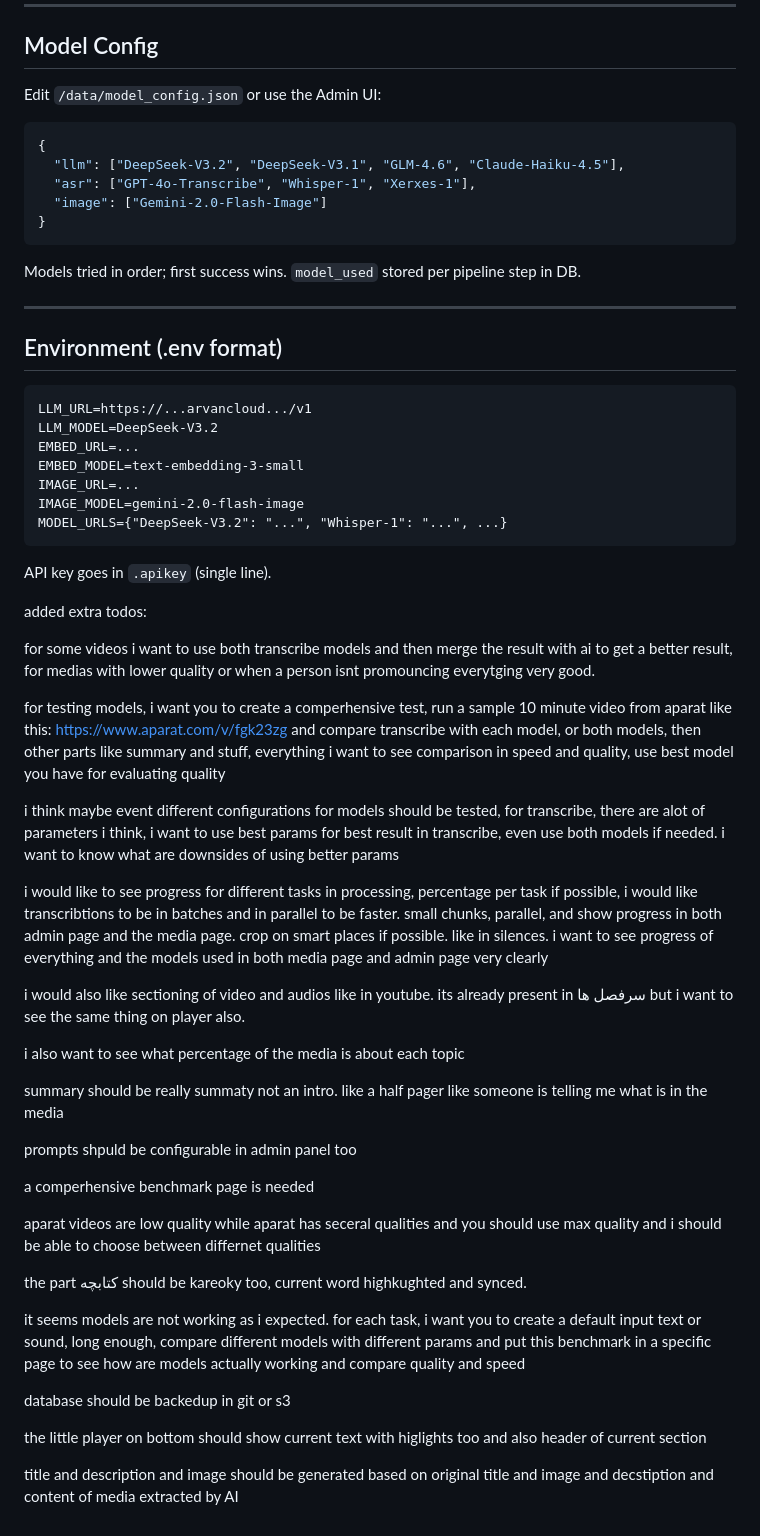
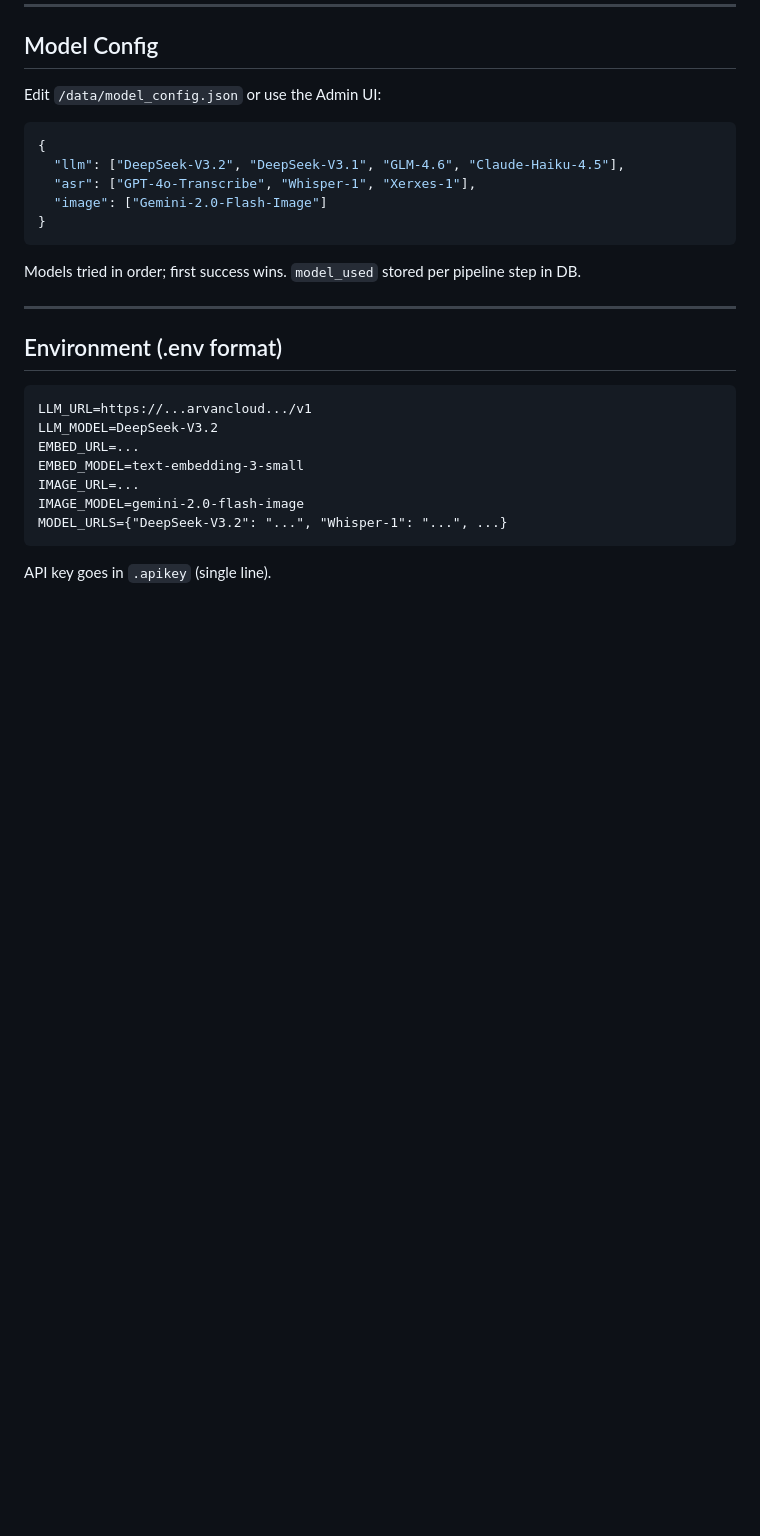
Before and after one commit to orapom/bekhan, a Markdown page: PROGRESS.md, the part around one of its changes. Drawn GitHub-style; blank space fills up the shorter version.

````diff
--- a/PROGRESS.md
+++ b/PROGRESS.md
@@ -377,50 +395,3 @@ MODEL_URLS={"DeepSeek-V3.2": "...", "Whisper-1": "...", ...}
 ```
 
 API key goes in `.apikey` (single line).
-
-
-added extra todos:
-
-for some videos i want to use both transcribe models and then merge the result with ai to get a better result, for medias with lower quality or when a person isnt promouncing everytging very good.
-
-for testing models, i want you to create a comperhensive test, run a sample 10 minute video from aparat like this:
-https://www.aparat.com/v/fgk23zg
-and compare transcribe with each model, or both models, then other parts like summary and stuff, everything
-i want to see comparison in speed and quality, use best model you have for evaluating quality
-
-i think maybe event different configurations for models should be tested, for transcribe, there are alot of parameters i think, i want to use best params for best result in transcribe, even use both models if needed. i want to know what are downsides of using better params
-
-
-i would like to see progress for different tasks in processing, percentage per task if possible, i would like transcribtions to be in batches and in parallel to be faster. small chunks, parallel, and show progress in both admin page and the media page. crop on smart places if possible. like in silences. i want to see progress of everything and the models used in both media page and admin page very clearly
-
-i would also like sectioning of video and audios like in youtube. its already present in سرفصل ها but i want to see the same thing on player also.
-
-i also want to see what percentage of the media is about each topic
-
-
-summary should be really summaty not an intro. like a half pager like someone is telling me what is in the media
-
-
-prompts shpuld be configurable in admin panel too
-
-
-a comperhensive benchmark page is needed
-
-
-aparat videos are low quality while aparat has seceral qualities and you should use max quality and i should be able to choose between differnet qualities
-
-the part کتابچه should be kareoky too, current word highkughted and synced.
-
-
-it seems models are not working as i expected. for each task, i want you to create a default input text or sound, long enough, compare different models with different params and put this benchmark in a specific page to see how are models actually working and compare quality and speed
-
-
-
-database should be backedup in git or s3
-
-
-
-the little player on bottom should show current text with higlights too and also header of current section
-
-
-title and description and image should be generated based on original title and image and decstiption and content of media extracted by AI
````
Also changed, not shown: other parts of PROGRESS.md (+35 -17 lines).
